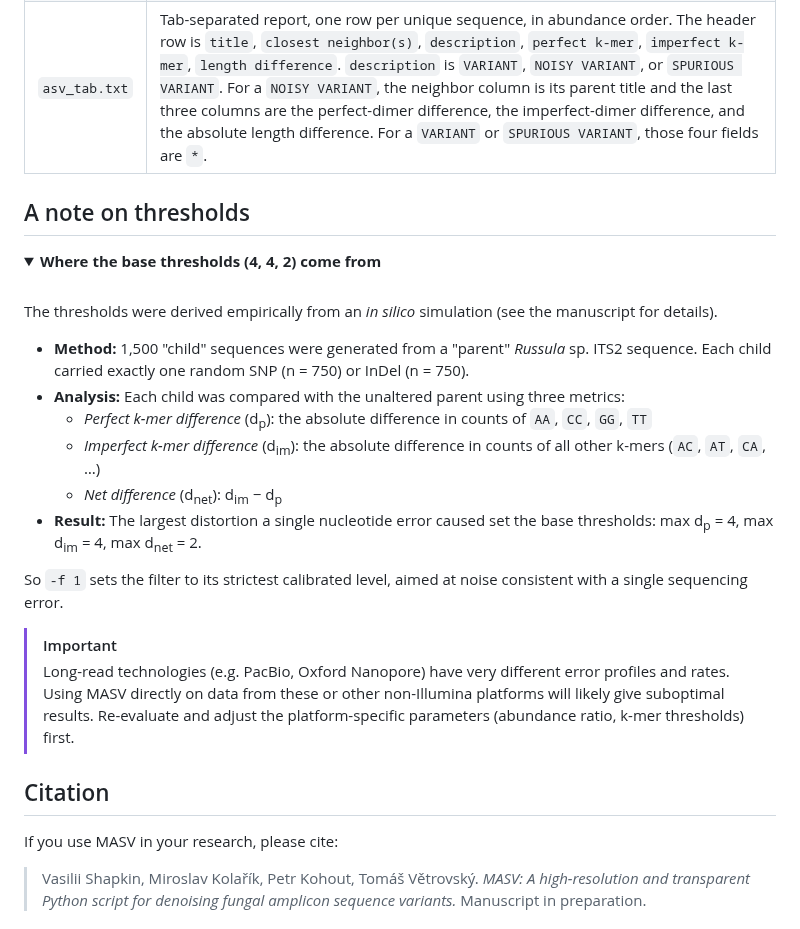
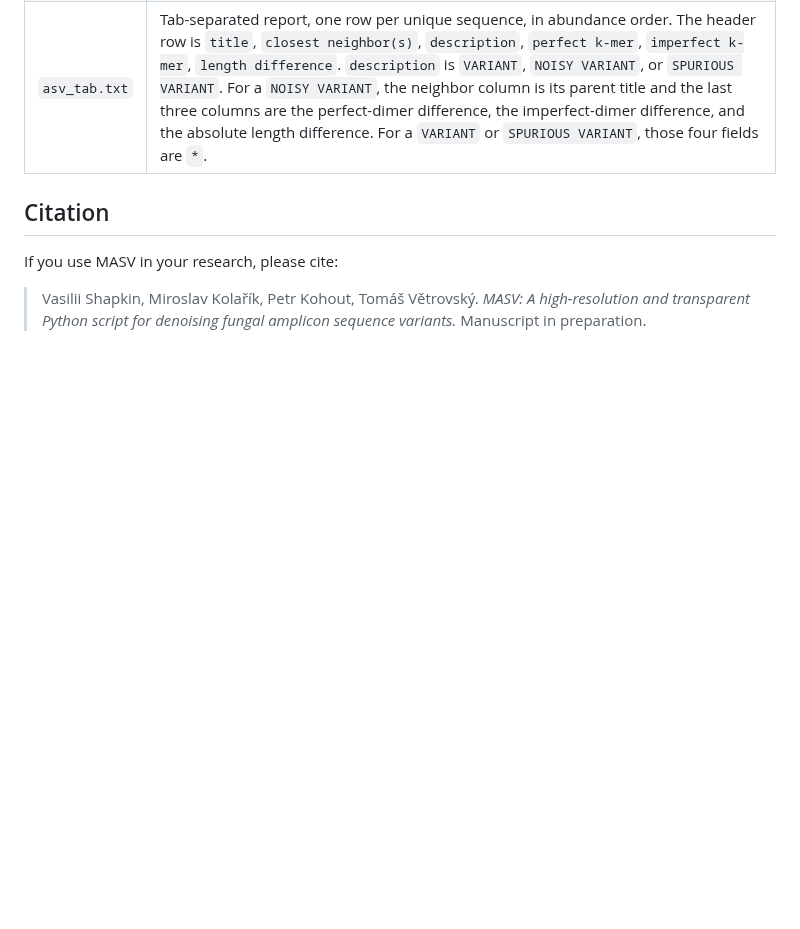
Before and after one commit to vassishap/masv, a Markdown page: README.md, the part around one of its changes. Drawn GitHub-style; folded sections open; blank space fills up the shorter version.

```diff
--- a/README.md
+++ b/README.md
@@ -104,29 +117,6 @@ MASV writes three files in the current directory. Sequence titles keep the first
 | `noise.fa` | Sequences labeled `NOISY VARIANT`, plus `SPURIOUS VARIANT` singletons when `-s` is not `True` (the default). Each header is the sequence title alone. |
 | `asv_tab.txt` | Tab-separated report, one row per unique sequence, in abundance order. The header row is `title`, `closest neighbor(s)`, `description`, `perfect k-mer`, `imperfect k-mer`, `length difference`. `description` is `VARIANT`, `NOISY VARIANT`, or `SPURIOUS VARIANT`. For a `NOISY VARIANT`, the neighbor column is its parent title and the last three columns are the perfect-dimer difference, the imperfect-dimer difference, and the absolute length difference. For a `VARIANT` or `SPURIOUS VARIANT`, those four fields are `*`. |
 
-## A note on thresholds
-
-<details>
-<summary><b>Where the base thresholds (4, 4, 2) come from</b></summary>
-
-<br>
-
-The thresholds were derived empirically from an *in silico* simulation (see the manuscript for details).
-
-- **Method:** 1,500 "child" sequences were generated from a "parent" *Russula* sp. ITS2 sequence. Each child carried exactly one random SNP (n = 750) or InDel (n = 750).
-- **Analysis:** Each child was compared with the unaltered parent using three metrics:
-  - *Perfect k-mer difference* (d<sub>p</sub>): the absolute difference in counts of `AA`, `CC`, `GG`, `TT`
-  - *Imperfect k-mer difference* (d<sub>im</sub>): the absolute difference in counts of all other k-mers (`AC`, `AT`, `CA`, …)
-  - *Net difference* (d<sub>net</sub>): d<sub>im</sub> − d<sub>p</sub>
-- **Result:** The largest distortion a single nucleotide error caused set the base thresholds: max d<sub>p</sub> = 4, max d<sub>im</sub> = 4, max d<sub>net</sub> = 2.
-
-So `-f 1` sets the filter to its strictest calibrated level, aimed at noise consistent with a single sequencing error.
-
-</details>
-
-> [!IMPORTANT]
-> Long-read technologies (e.g. PacBio, Oxford Nanopore) have very different error profiles and rates. Using MASV directly on data from these or other non-Illumina platforms will likely give suboptimal results. Re-evaluate and adjust the platform-specific parameters (abundance ratio, k-mer thresholds) first.
-
 ## Citation
 
 If you use MASV in your research, please cite:
```
Also changed, not shown: other parts of README.md (+18 -5 lines), docs/img/masv-kmer-calibration.png (added), docs/img/masv-workflow.png, 1 other file.
